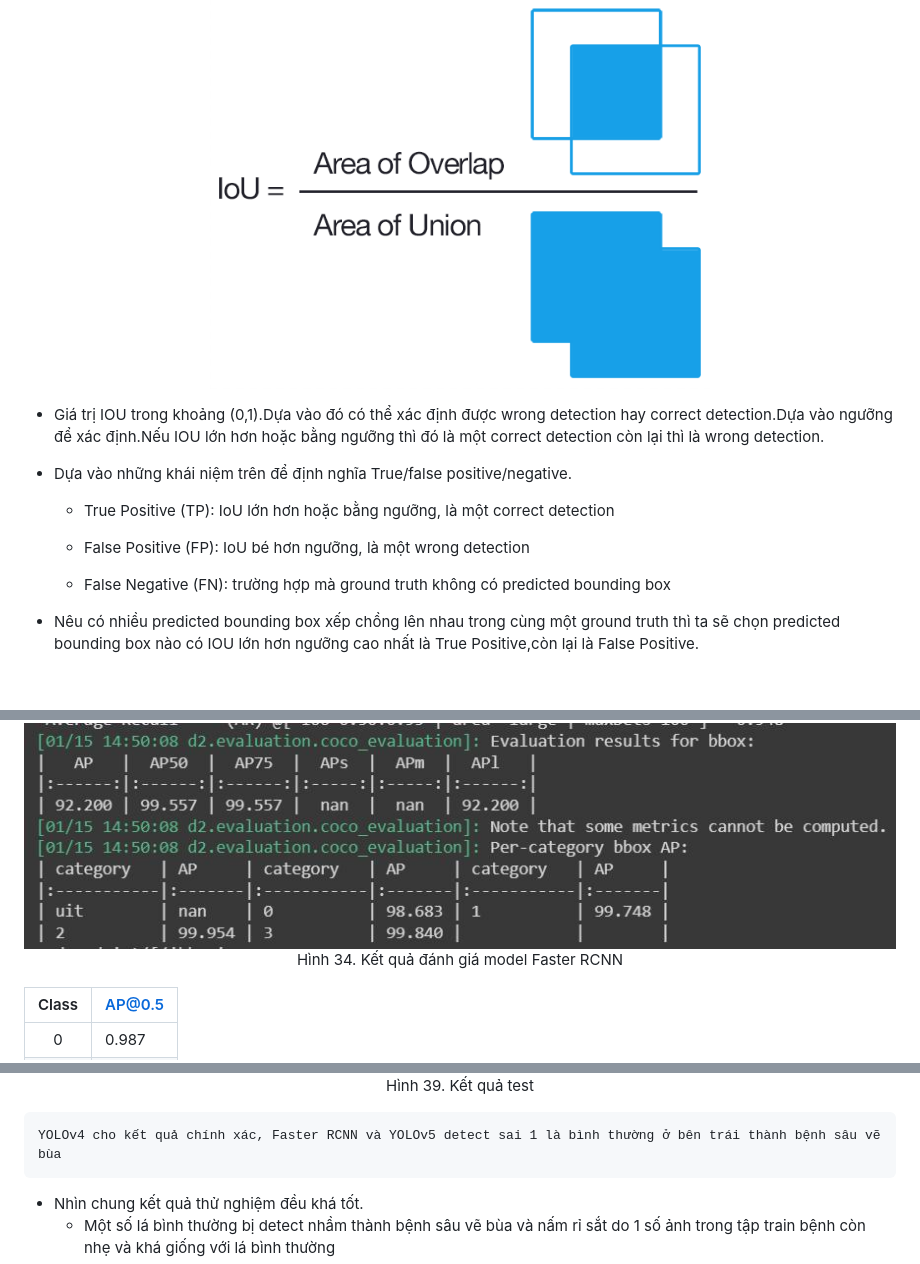
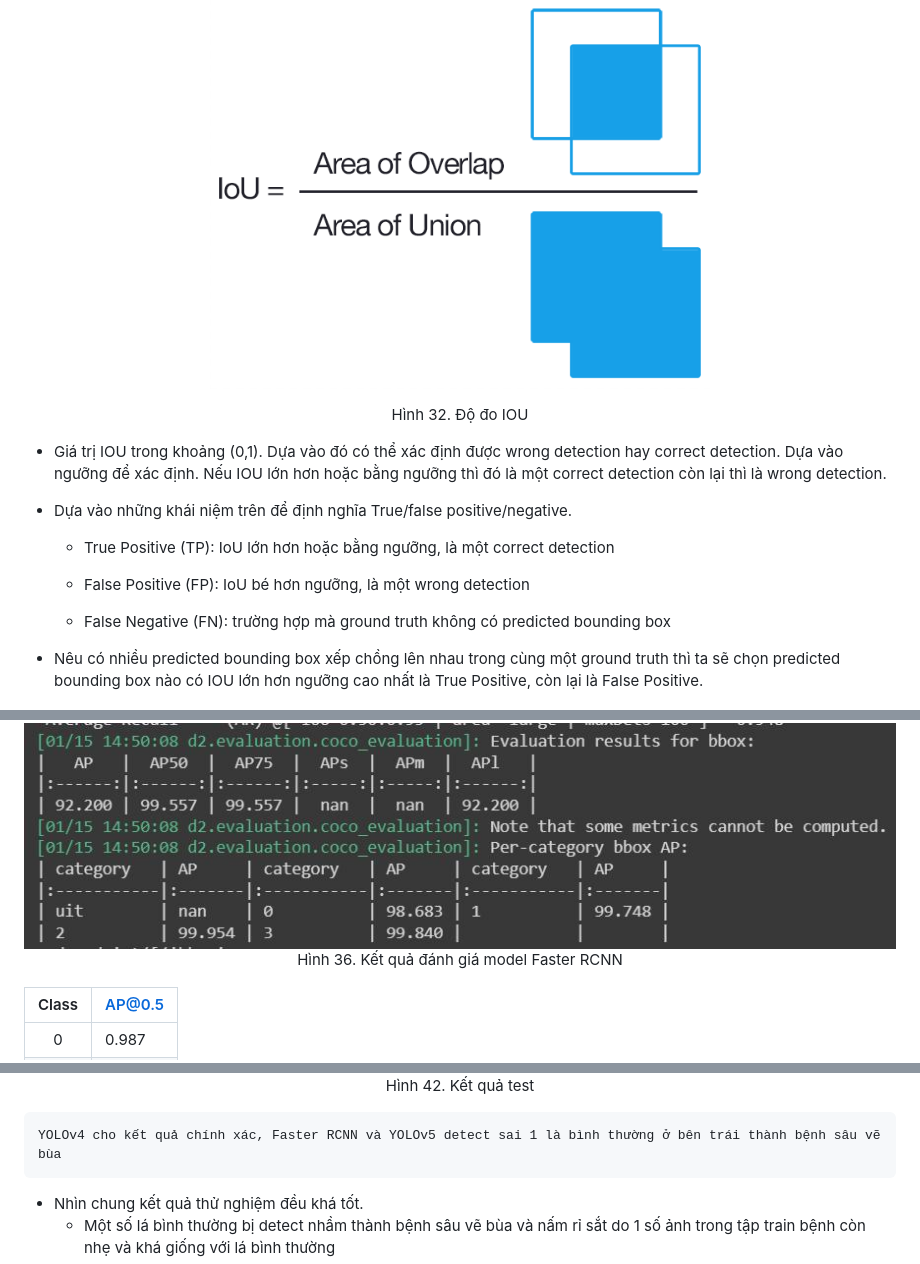
Before and after one commit to phuvinh010701/CS114-MachineLearning-DetectDiseaseOnCoffeeLeaves, a Markdown page: finalproject/readme.md, 3 parts joined by grey strips. GitHub-like rendering; blank space fills up the shorter version.

```diff
--- a/finalproject/readme.md
+++ b/finalproject/readme.md
@@ -432,8 +436,9 @@
 <p align="center">
   <img src="images/ctiou.png" width="500" height="400">
 </p>
+<p align="center">Hình 32. Độ đo IOU </p>
 
-* Giá trị IOU trong khoảng (0,1).Dựa vào đó có thể xác định được wrong detection hay correct detection.Dựa vào ngưỡng để xác định.Nếu IOU lớn hơn hoặc bằng ngưỡng thì đó là một correct detection còn lại thì là wrong detection.
+* Giá trị IOU trong khoảng (0,1). Dựa vào đó có thể xác định được wrong detection hay correct detection. Dựa vào ngưỡng để xác định. Nếu IOU lớn hơn hoặc bằng ngưỡng thì đó là một correct detection còn lại thì là wrong detection.
 
 * Dựa vào những khái niệm trên để định nghĩa True/false positive/negative.
 
@@ -443,7 +448,7 @@
 
   * False Negative (FN): trường hợp mà ground truth không có predicted bounding box
 
-* Nêu có nhiều predicted bounding box xếp chồng lên nhau trong cùng một ground truth thì ta sẽ chọn predicted bounding box nào có IOU lớn hơn ngưỡng cao nhất là True Positive,còn lại là False Positive.
+* Nêu có nhiều predicted bounding box xếp chồng lên nhau trong cùng một ground truth thì ta sẽ chọn predicted bounding box nào có IOU lớn hơn ngưỡng cao nhất là True Positive, còn lại là False Positive.
 
 <p align="center">
   <img src="images/AP.jpg" width="500" height="400">
@@ -492,7 +499,7 @@
 <p align="center">
 <img src="images/fasterrcnn_res.jpg" style="display: block;margin-left: auto;margin-right: auto; width: 70%;"/>
 <br>
-<a style="text-align: center">Hình 34. Kết quả đánh giá model Faster RCNN</a>
+<a style="text-align: center">Hình 36. Kết quả đánh giá model Faster RCNN</a>
 </p>
 
 | Class | AP@0.5 |
@@ -565,5 +598,5 @@
 <br>
-<a style="text-align: center">Hình 39. Kết quả test</a>
+<a style="text-align: center">Hình 42. Kết quả test</a>
 </p>
 
     YOLOv4 cho kết quả chính xác, Faster RCNN và YOLOv5 detect sai 1 là bình thường ở bên trái thành bệnh sâu vẽ bùa
```
Also changed, not shown: other parts of finalproject/readme.md (+52 -20 lines), finalproject/images/results_pre.png (added), 3 other files.
